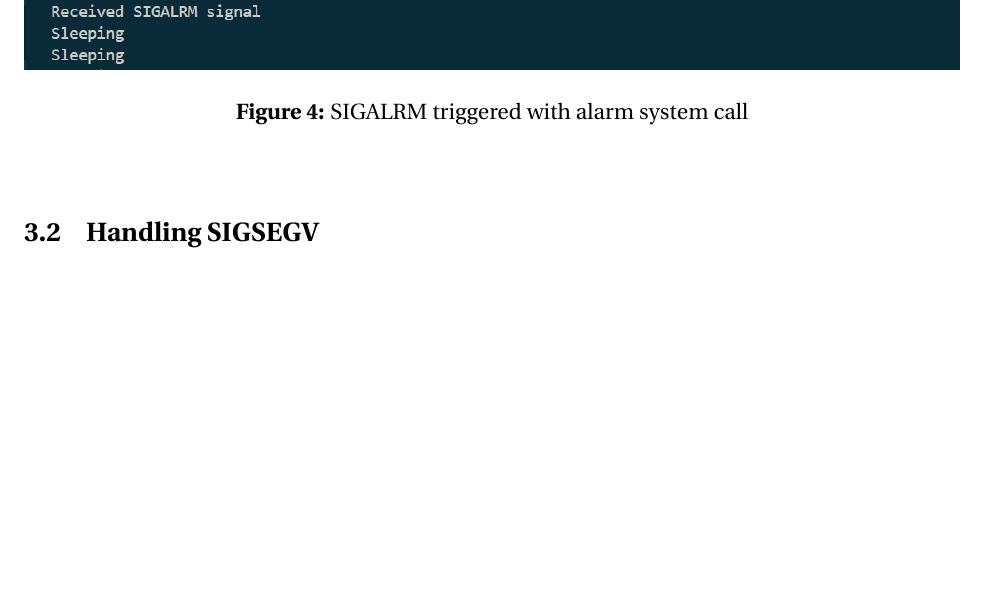
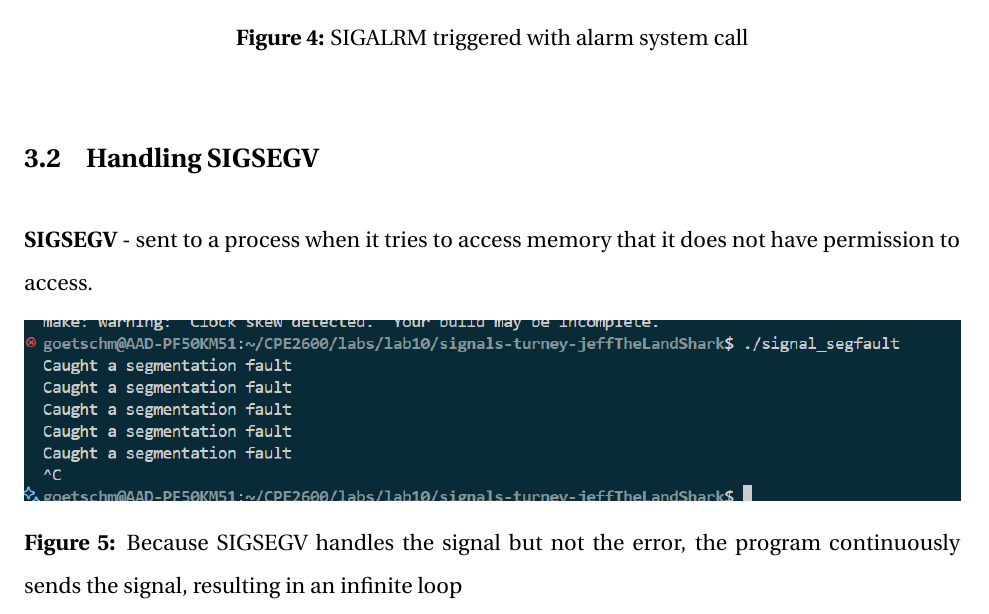
Before and after one commit to jeffTheLandShark/CPE2600, a LaTeX document (labs/lab10/CPE2600_Lab10_Report/main.tex): part of page 7 of 7, cut so that both start at the same text, the shorter picture padded with empty space. Compiled offline with pdfLaTeX.

Commit message:
signal segfault (part 3)

```diff
--- a/labs/lab10/CPE2600_Lab10_Report/main.tex
+++ b/labs/lab10/CPE2600_Lab10_Report/main.tex
@@ -124,6 +124,14 @@
 
 \subsection{Handling SIGSEGV}
 
+\textbf{SIGSEGV} - sent to a process when it tries to access memory that it does not have permission to access.
+
+\begin{figure}
+    \centering
+    \includegraphics[width=1\linewidth]{images/SIGSEGV.png}
+    \caption{Because SIGSEGV handles the signal but not the error, the program continuously sends the signal, resulting in an infinite loop}
+\end{figure}
+
 
 
 % \end{multicols}
```
Also changed, not shown: labs/lab10/CPE2600_Lab10_Report/images/SIGSEGV.png (added).
